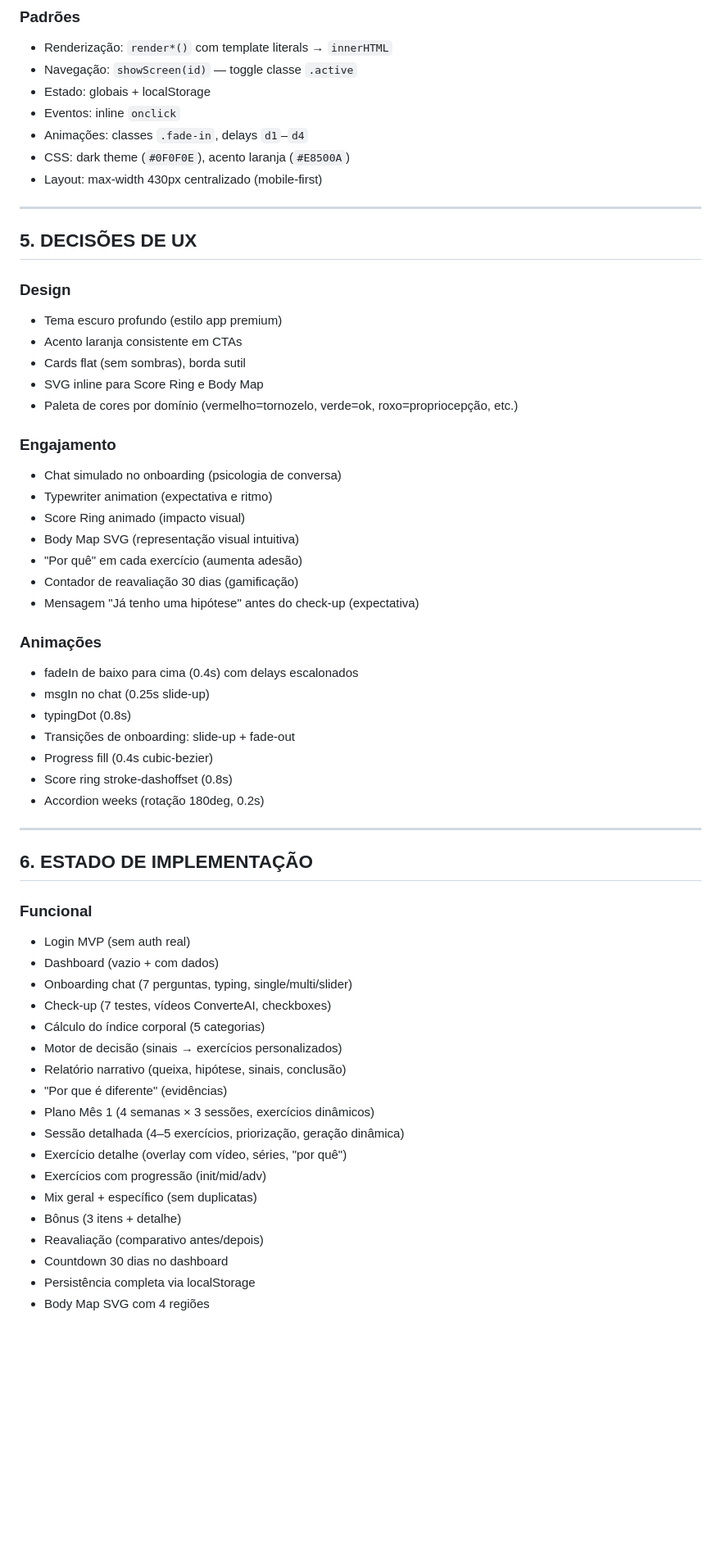
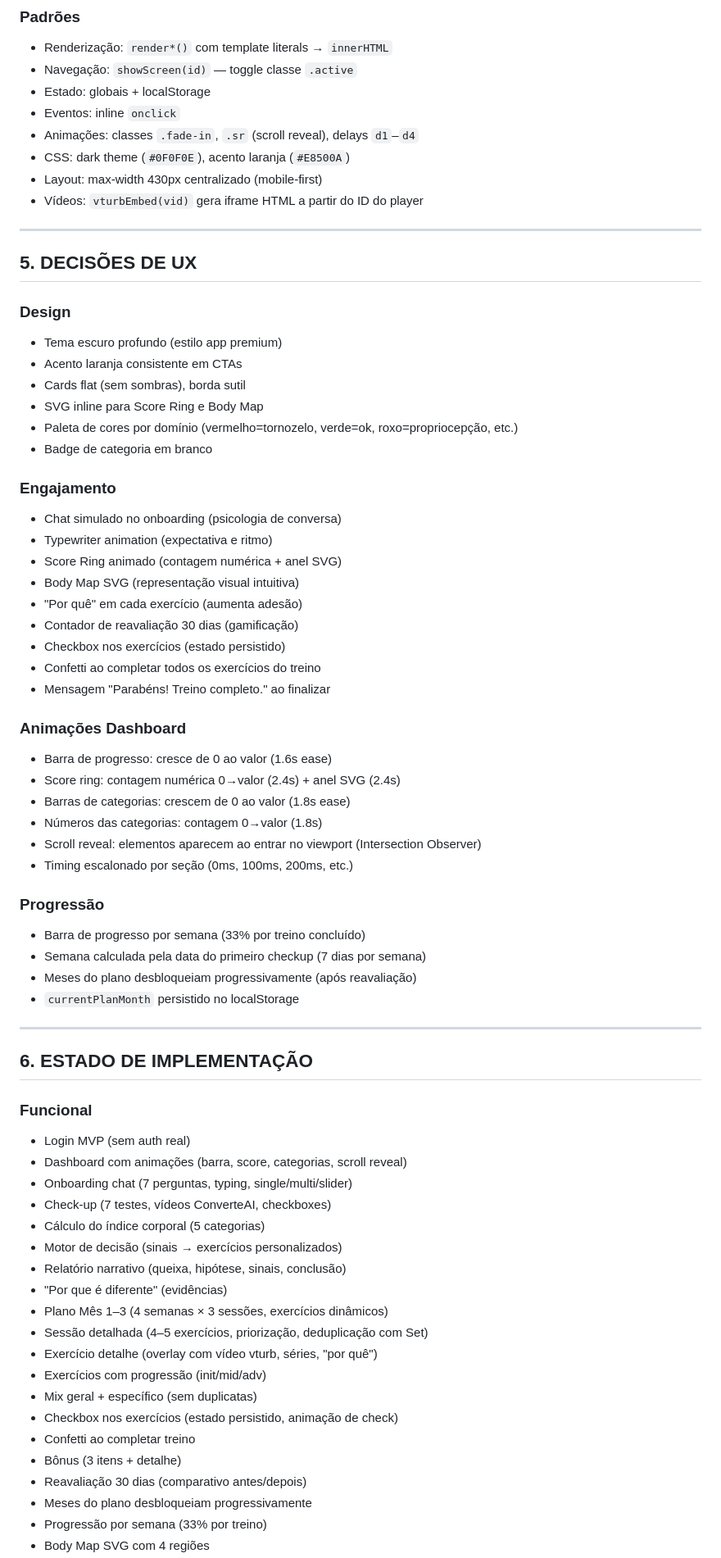
Before and after one commit to trailtropical/appcsd, a Markdown page: PROJECT_CONTEXT.md, the part around one of its changes. Shown at 82% size. Drawn GitHub-style; blank space fills up the shorter version.

Commit message:
atualiza PROJECT_CONTEXT.md com todas as mudancas recentes

```diff
--- a/PROJECT_CONTEXT.md
+++ b/PROJECT_CONTEXT.md
@@ -146,9 +163,10 @@ overall = média das 5 categorias
 - Navegação: `showScreen(id)` — toggle classe `.active`
 - Estado: globais + localStorage
 - Eventos: inline `onclick`
-- Animações: classes `.fade-in`, delays `d1`–`d4`
+- Animações: classes `.fade-in`, `.sr` (scroll reveal), delays `d1`–`d4`
 - CSS: dark theme (`#0F0F0E`), acento laranja (`#E8500A`)
 - Layout: max-width 430px centralizado (mobile-first)
+- Vídeos: `vturbEmbed(vid)` gera iframe HTML a partir do ID do player
 
 ---
 
@@ -160,24 +178,32 @@ overall = média das 5 categorias
 - Cards flat (sem sombras), borda sutil
 - SVG inline para Score Ring e Body Map
 - Paleta de cores por domínio (vermelho=tornozelo, verde=ok, roxo=propriocepção, etc.)
+- Badge de categoria em branco
 
 ### Engajamento
 - Chat simulado no onboarding (psicologia de conversa)
 - Typewriter animation (expectativa e ritmo)
-- Score Ring animado (impacto visual)
+- Score Ring animado (contagem numérica + anel SVG)
 - Body Map SVG (representação visual intuitiva)
 - "Por quê" em cada exercício (aumenta adesão)
 - Contador de reavaliação 30 dias (gamificação)
-- Mensagem "Já tenho uma hipótese" antes do check-up (expectativa)
+- Checkbox nos exercícios (estado persistido)
+- Confetti ao completar todos os exercícios do treino
+- Mensagem "Parabéns! Treino completo." ao finalizar
 
-### Animações
-- fadeIn de baixo para cima (0.4s) com delays escalonados
-- msgIn no chat (0.25s slide-up)
-- typingDot (0.8s)
-- Transições de onboarding: slide-up + fade-out
-- Progress fill (0.4s cubic-bezier)
-- Score ring stroke-dashoffset (0.8s)
-- Accordion weeks (rotação 180deg, 0.2s)
+### Animações Dashboard
+- Barra de progresso: cresce de 0 ao valor (1.6s ease)
+- Score ring: contagem numérica 0→valor (2.4s) + anel SVG (2.4s)
+- Barras de categorias: crescem de 0 ao valor (1.8s ease)
+- Números das categorias: contagem 0→valor (1.8s)
+- Scroll reveal: elementos aparecem ao entrar no viewport (Intersection Observer)
+- Timing escalonado por seção (0ms, 100ms, 200ms, etc.)
+
+### Progressão
+- Barra de progresso por semana (33% por treino concluído)
+- Semana calculada pela data do primeiro checkup (7 dias por semana)
+- Meses do plano desbloqueiam progressivamente (após reavaliação)
+- `currentPlanMonth` persistido no localStorage
 
 ---
 
@@ -185,20 +211,22 @@ overall = média das 5 categorias
 
 ### Funcional
 - Login MVP (sem auth real)
-- Dashboard (vazio + com dados)
+- Dashboard com animações (barra, score, categorias, scroll reveal)
 - Onboarding chat (7 perguntas, typing, single/multi/slider)
 - Check-up (7 testes, vídeos ConverteAI, checkboxes)
 - Cálculo do índice corporal (5 categorias)
 - Motor de decisão (sinais → exercícios personalizados)
 - Relatório narrativo (queixa, hipótese, sinais, conclusão)
 - "Por que é diferente" (evidências)
-- Plano Mês 1 (4 semanas × 3 sessões, exercícios dinâmicos)
-- Sessão detalhada (4–5 exercícios, priorização, geração dinâmica)
-- Exercício detalhe (overlay com vídeo, séries, "por quê")
+- Plano Mês 1–3 (4 semanas × 3 sessões, exercícios dinâmicos)
+- Sessão detalhada (4–5 exercícios, priorização, deduplicação com Set)
+- Exercício detalhe (overlay com vídeo vturb, séries, "por quê")
 - Exercícios com progressão (init/mid/adv)
 - Mix geral + específico (sem duplicatas)
+- Checkbox nos exercícios (estado persistido, animação de check)
+- Confetti ao completar treino
 - Bônus (3 itens + detalhe)
-- Reavaliação (comparativo antes/depois)
-- Countdown 30 dias no dashboard
-- Persistência completa via localStorage
+- Reavaliação 30 dias (comparativo antes/depois)
+- Meses do plano desbloqueiam progressivamente
+- Progressão por semana (33% por treino)
 - Body Map SVG com 4 regiões
```
Also changed, not shown: other parts of PROJECT_CONTEXT.md (+37 -21 lines).
